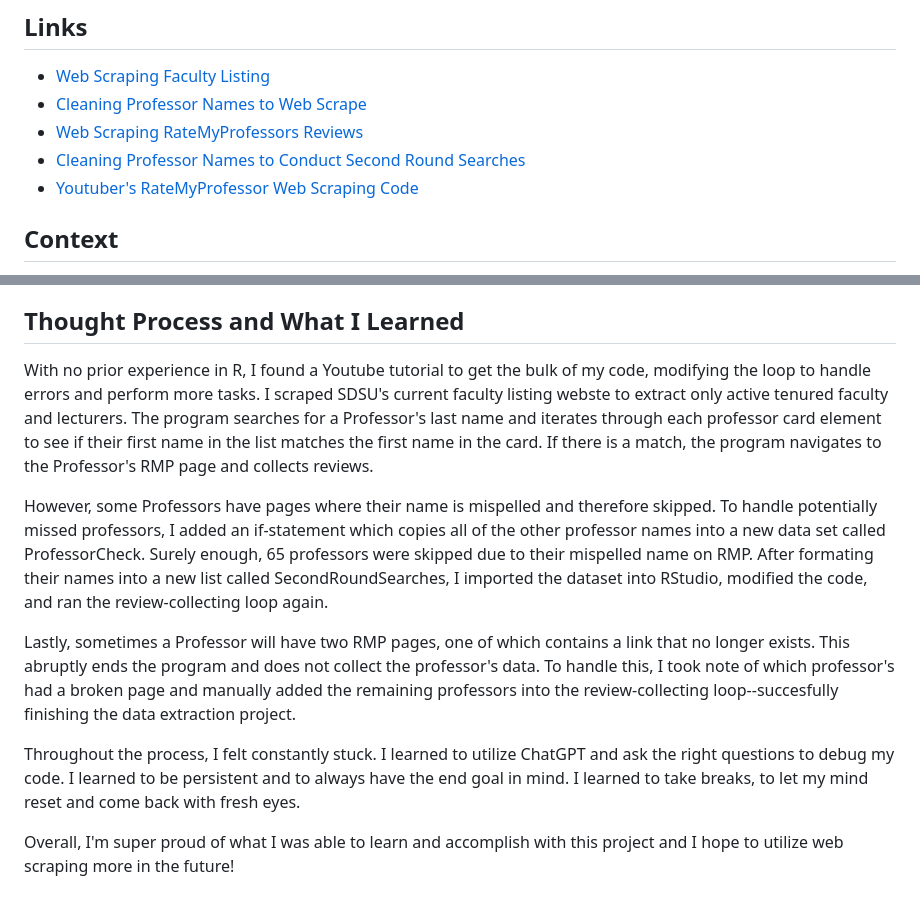
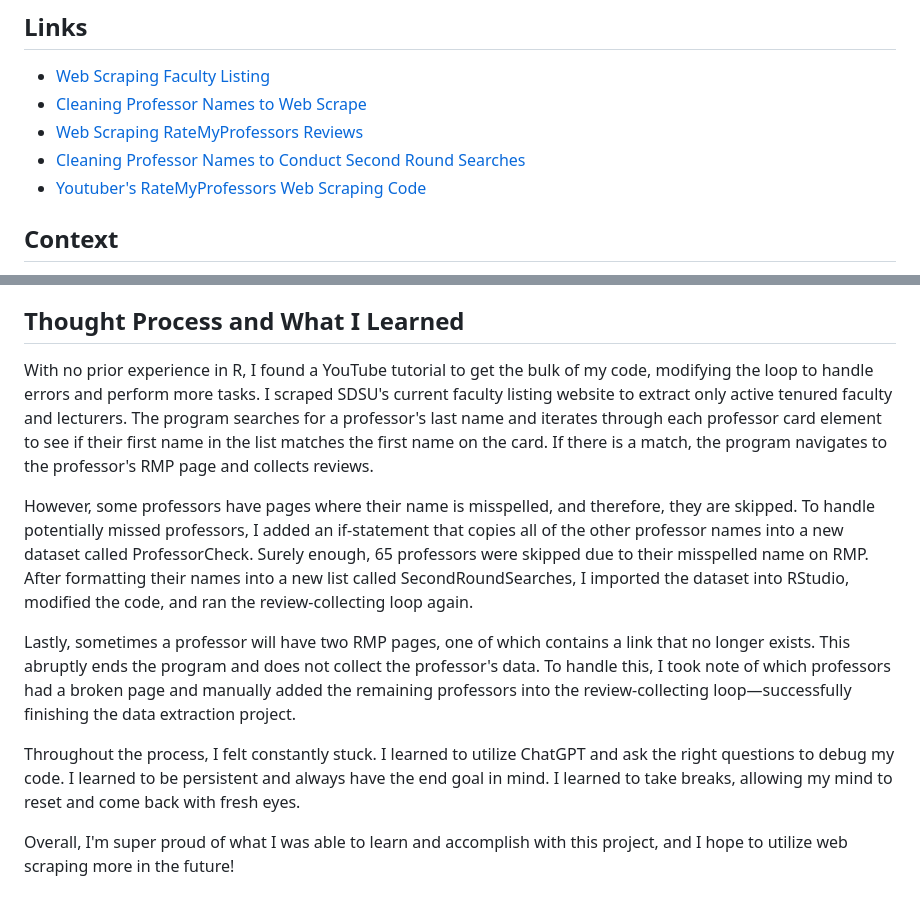
Before and after one commit to JaydenPagsolingan/PortfolioProjects, a Markdown page: Project Summary: Web Scraping RateMyProfessors.md, 2 parts joined by grey strips. GitHub-like rendering.

```diff
--- a/Project Summary: Web Scraping RateMyProfessors.md
+++ b/Project Summary: Web Scraping RateMyProfessors.md
@@ -4,7 +4,7 @@
 - [Cleaning Professor Names to Web Scrape](https://github.com/JaydenPagsolingan/PortfolioProjects/blob/main/CleanedProfessorNames.xlsx)
 - [Web Scraping RateMyProfessors Reviews](https://github.com/JaydenPagsolingan/PortfolioProjects/blob/main/R-Webscraping%20SDSU%20Ratemyprofessor%20Reviews.RMD)
 - [Cleaning Professor Names to Conduct Second Round Searches](https://github.com/JaydenPagsolingan/PortfolioProjects/blob/main/SecondRoundSearches.xlsx)
-- [Youtuber's RateMyProfessor Web Scraping Code](https://github.com/ggSamoora/TutorialsBySamoora/blob/main/rate_my_professor_script.Rmd)
+- [Youtuber's RateMyProfessors Web Scraping Code](https://github.com/ggSamoora/TutorialsBySamoora/blob/main/rate_my_professor_script.Rmd)
 ## Context
 I wanted to get experience web scraping by extracting RateMyProfessor reviews. Initially, I wanted to use an API, but the APIs I found didn't work with my computer and the RMP page dynamically loads. Thus, I forced myself to learn R and web scrape using RStudio.
 ## Objectives
@@ -18,12 +18,12 @@ I wanted to get experience web scraping by extracting RateMyProfessor reviews. I
 - Pop-ups, Ads, Pagination, and Error Handling
 - Dynamic URL Construction
 ## Thought Process and What I Learned
-With no prior experience in R, I found a Youtube tutorial to get the bulk of my code, modifying the loop to handle errors and perform more tasks. I scraped SDSU's current faculty listing webste to extract only active tenured faculty and lecturers. The program searches for a Professor's last name and iterates through each professor card element to see if their first name in the list matches the first name in the card. If there is a match, the program navigates to the Professor's RMP page and collects reviews.
+With no prior experience in R, I found a YouTube tutorial to get the bulk of my code, modifying the loop to handle errors and perform more tasks. I scraped SDSU's current faculty listing website to extract only active tenured faculty and lecturers. The program searches for a professor's last name and iterates through each professor card element to see if their first name in the list matches the first name on the card. If there is a match, the program navigates to the professor's RMP page and collects reviews.
 
-However, some Professors have pages where their name is mispelled and therefore skipped. To handle potentially missed professors, I added an if-statement which copies all of the other professor names into a new data set called ProfessorCheck. Surely enough, 65 professors were skipped due to their mispelled name on RMP. After formating their names into a new list called SecondRoundSearches, I imported the dataset into RStudio, modified the code, and ran the review-collecting loop again.
+However, some professors have pages where their name is misspelled, and therefore, they are skipped. To handle potentially missed professors, I added an if-statement that copies all of the other professor names into a new dataset called ProfessorCheck. Surely enough, 65 professors were skipped due to their misspelled name on RMP. After formatting their names into a new list called SecondRoundSearches, I imported the dataset into RStudio, modified the code, and ran the review-collecting loop again.
 
-Lastly, sometimes a Professor will have two RMP pages, one of which contains a link that no longer exists. This abruptly ends the program and does not collect the professor's data. To handle this, I took note of which professor's had a broken page and manually added the remaining professors into the review-collecting loop--succesfully finishing the data extraction project.
+Lastly, sometimes a professor will have two RMP pages, one of which contains a link that no longer exists. This abruptly ends the program and does not collect the professor's data. To handle this, I took note of which professors had a broken page and manually added the remaining professors into the review-collecting loop—successfully finishing the data extraction project.
 
-Throughout the process, I felt constantly stuck. I learned to utilize ChatGPT and ask the right questions to debug my code. I learned to be persistent and to always have the end goal in mind. I learned to take breaks, to let my mind reset and come back with fresh eyes.
+Throughout the process, I felt constantly stuck. I learned to utilize ChatGPT and ask the right questions to debug my code. I learned to be persistent and always have the end goal in mind. I learned to take breaks, allowing my mind to reset and come back with fresh eyes.
 
-Overall, I'm super proud of what I was able to learn and accomplish with this project and I hope to utilize web scraping more in the future!
+Overall, I'm super proud of what I was able to learn and accomplish with this project, and I hope to utilize web scraping more in the future!
```
